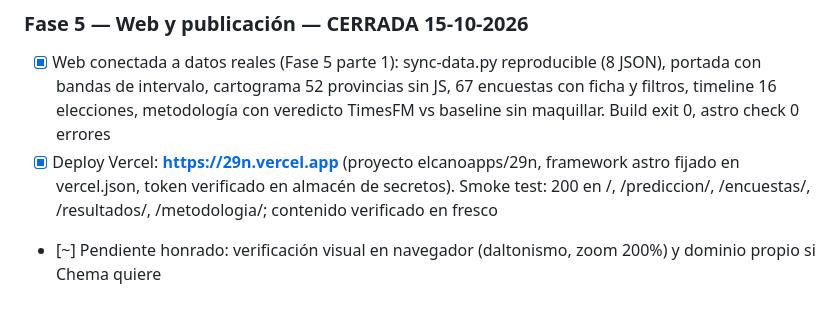
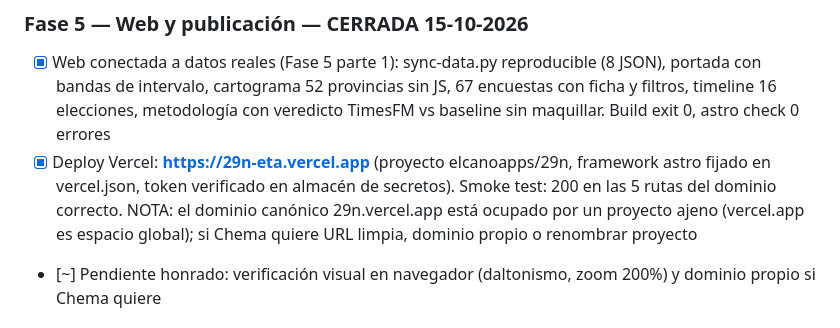
Before and after one commit to elCanosail/29N, a Markdown page: docs/plan.md, the part around the change. Drawn GitHub-style.

Commit message:
docs(plan): corrige URL de producción — 29n.vercel.app es de un proyecto ajeno; la real es 29n-eta.vercel.app

```diff
--- a/docs/plan.md
+++ b/docs/plan.md
@@ -87,7 +87,7 @@ Web que expone el histórico completo de encuestas electorales españolas (CIS e
 
 ### Fase 5 — Web y publicación — CERRADA 15-10-2026
 - [x] Web conectada a datos reales (Fase 5 parte 1): sync-data.py reproducible (8 JSON), portada con bandas de intervalo, cartograma 52 provincias sin JS, 67 encuestas con ficha y filtros, timeline 16 elecciones, metodología con veredicto TimesFM vs baseline sin maquillar. Build exit 0, astro check 0 errores
-- [x] Deploy Vercel: **https://29n.vercel.app** (proyecto elcanoapps/29n, framework astro fijado en vercel.json, token verificado en almacén de secretos). Smoke test: 200 en /, /prediccion/, /encuestas/, /resultados/, /metodologia/; contenido verificado en fresco
+- [x] Deploy Vercel: **https://29n-eta.vercel.app** (proyecto elcanoapps/29n, framework astro fijado en vercel.json, token verificado en almacén de secretos). Smoke test: 200 en las 5 rutas del dominio correcto. NOTA: el dominio canónico 29n.vercel.app está ocupado por un proyecto ajeno (vercel.app es espacio global); si Chema quiere URL limpia, dominio propio o renombrar proyecto
 - [~] Pendiente honrado: verificación visual en navegador (daltonismo, zoom 200%) y dominio propio si Chema quiere
 
 ### Fase 5 — Web y publicación (semanas 5-6)
```
